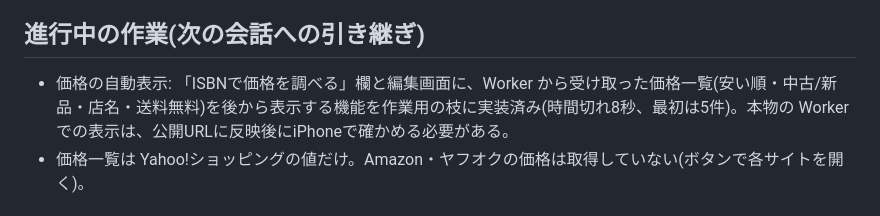
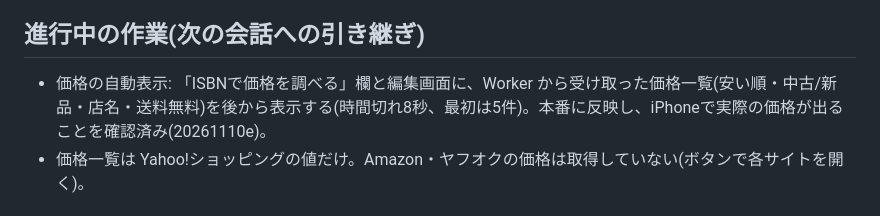
Before and after one commit to dustbox-beep/book-post-generator, a Markdown page: CLAUDE.md, the part around the change. Drawn GitHub-style.

Commit message:
Note price list verified on iPhone
Co-Authored-By: Claude Opus 5.5 <noreply@anthropic.com>
Claude-Session: https://claude.ai/code/session_01SMtodUVyX5YWJww841Xdzd

```diff
--- a/CLAUDE.md
+++ b/CLAUDE.md
@@ -10,7 +10,7 @@
 - 利用者は日本語話者。画面の文言は日本語で書く。
 
 ## 進行中の作業(次の会話への引き継ぎ)
-- 価格の自動表示: 「ISBNで価格を調べる」欄と編集画面に、Worker から受け取った価格一覧(安い順・中古/新品・店名・送料無料)を後から表示する機能を作業用の枝に実装済み(時間切れ8秒、最初は5件)。本物の Worker での表示は、公開URLに反映後にiPhoneで確かめる必要がある。
+- 価格の自動表示: 「ISBNで価格を調べる」欄と編集画面に、Worker から受け取った価格一覧(安い順・中古/新品・店名・送料無料)を後から表示する(時間切れ8秒、最初は5件)。本番に反映し、iPhoneで実際の価格が出ることを確認済み(20261110e)。
 - 価格一覧は Yahoo!ショッピングの値だけ。Amazon・ヤフオクの価格は取得していない(ボタンで各サイトを開く)。
 
 ## 作業の進め方
```
